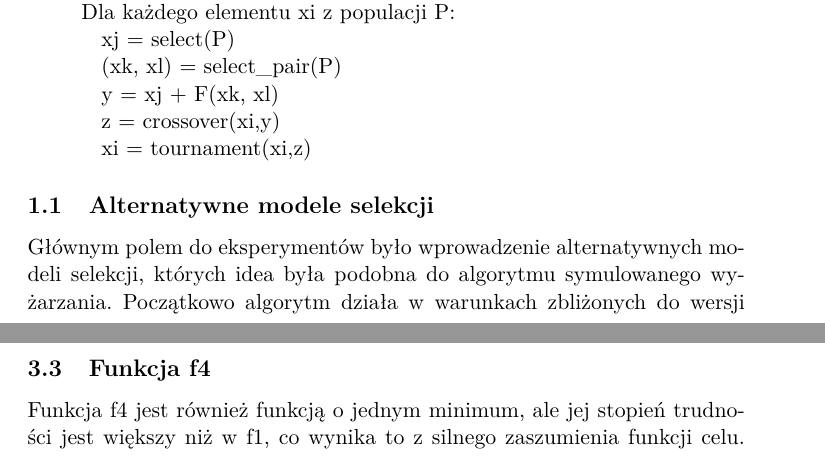
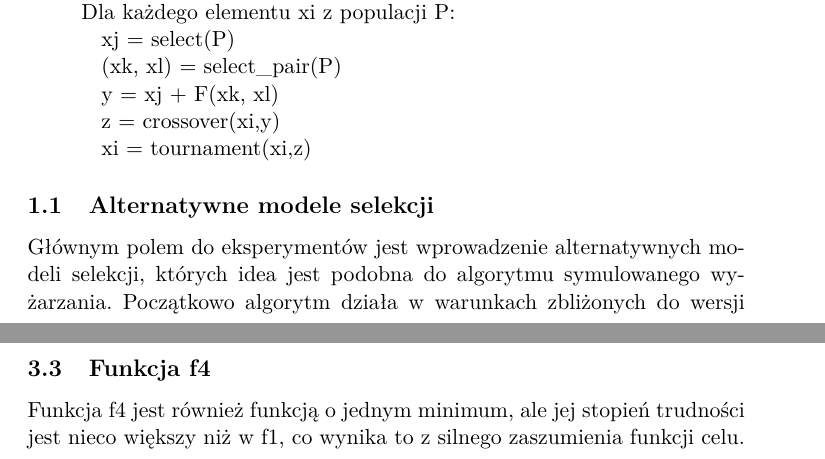
Before and after one commit to mbobowsk/meum, a LaTeX document (doc/de.tex): two parts of pages 1 and 4 of 6, joined at a grey line, cut so that both start at the same text. Compiled offline with pdfLaTeX.

Commit message:
Ostatnie poprawki

```diff
--- a/doc/de.tex
+++ b/doc/de.tex
@@ -44,7 +44,7 @@ Poniżej znajduje się opis algorytmu ewolucji różnicowej, który został zaim
 \hspace{20pt}xi = tournament(xi,z)
 
 \subsection{Alternatywne modele selekcji}
-Głównym polem do eksperymentów było wprowadzenie alternatywnych modeli selekcji, których idea była podobna do algorytmu symulowanego wyżarzania.
+Głównym polem do eksperymentów jest wprowadzenie alternatywnych modeli selekcji, których idea jest podobna do algorytmu symulowanego wyżarzania.
 Początkowo algorytm działa w warunkach zbliżonych do wersji bazowej, ale z czasem wprowadzana jest presja na wybór lepszych punktów.
 Dzięki temu następuje przejście z fazy eksploracji do fazy eksploatacji.
 
@@ -134,6 +133,6 @@ Najlepiej wypadła selekcja medianowa, w której presja na akceptowanie lepszych
 \end{figure}
 
 \subsection{Funkcja f4}
-Funkcja f4 jest również funkcją o jednym minimum, ale jej stopień trudności jest większy niż w f1, co wynika to z silnego zaszumienia funkcji celu.
+Funkcja f4 jest również funkcją o jednym minimum, ale jej stopień trudności jest nieco większy niż w f1, co wynika to z silnego zaszumienia funkcji celu.
 Testy przeprowadzono dla 600 i 900 iteracji.
 Wyniki okazały się w obydwu przypadkach podobne do funkcji f1.
```
Also changed, not shown: doc/de.pdf, doc/de.tex (6 more changed lines), 2 other files.
